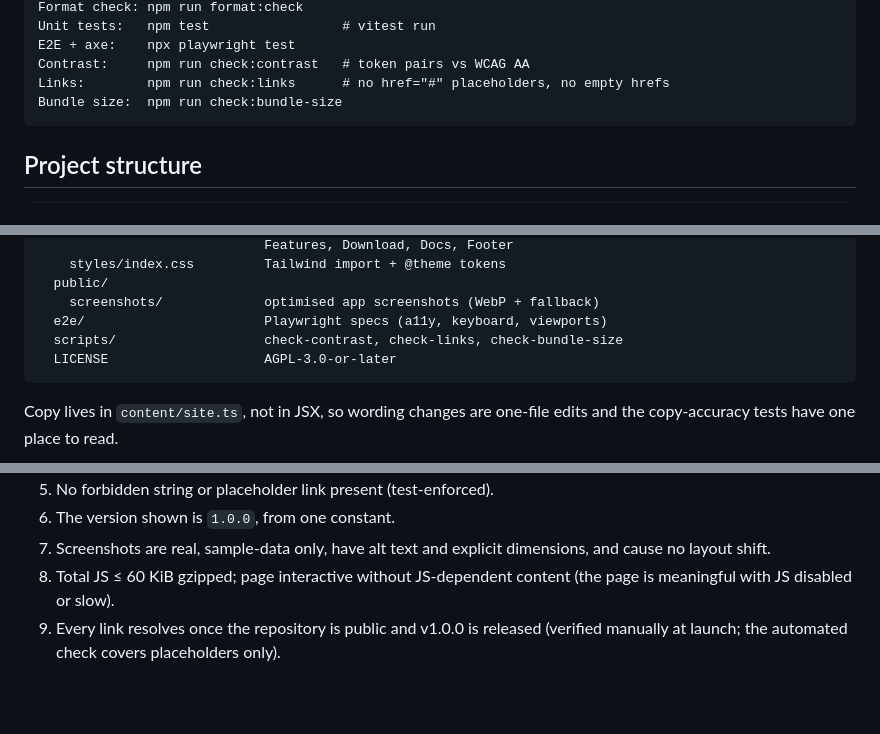
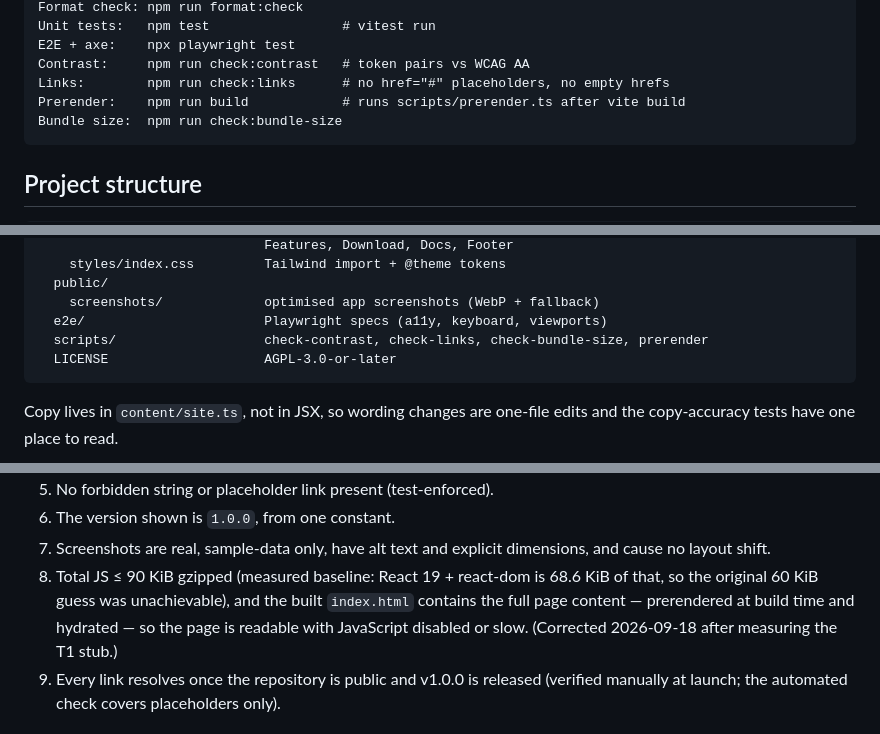
Before and after one commit to Alexandryn/website, a Markdown page: SPEC.md, 3 parts joined by grey strips. Rendered like a GitHub page; blank space fills up the shorter version.

````diff
--- a/SPEC.md
+++ b/SPEC.md
@@ -96,6 +96,7 @@ Unit tests:   npm test                 # vitest run
 E2E + axe:    npx playwright test
 Contrast:     npm run check:contrast   # token pairs vs WCAG AA
 Links:        npm run check:links      # no href="#" placeholders, no empty hrefs
+Prerender:    npm run build            # runs scripts/prerender.ts after vite build
 Bundle size:  npm run check:bundle-size
 ```
 
@@ -115,7 +116,7 @@ website/
   public/
     screenshots/             optimised app screenshots (WebP + fallback)
   e2e/                       Playwright specs (a11y, keyboard, viewports)
-  scripts/                   check-contrast, check-links, check-bundle-size
+  scripts/                   check-contrast, check-links, check-bundle-size, prerender
   LICENSE                    AGPL-3.0-or-later
 ```
 
@@ -221,8 +222,11 @@ screenshots of the app** inside them (library view, reader, phone view).
 6. The version shown is `1.0.0`, from one constant.
 7. Screenshots are real, sample-data only, have alt text and explicit
    dimensions, and cause no layout shift.
-8. Total JS ≤ 60 KiB gzipped; page interactive without JS-dependent content
-   (the page is meaningful with JS disabled or slow).
+8. Total JS ≤ 90 KiB gzipped (measured baseline: React 19 + react-dom is
+   68.6 KiB of that, so the original 60 KiB guess was unachievable), and the
+   built `index.html` contains the full page content — prerendered at build
+   time and hydrated — so the page is readable with JavaScript disabled or
+   slow. (Corrected 2026-09-18 after measuring the T1 stub.)
 9. Every link resolves once the repository is public and v1.0.0 is released
    (verified manually at launch; the automated check covers placeholders only).
 
````
Also changed, not shown: tasks/plan.md (+6 -0 lines), tasks/todo.md (+16 -3 lines).
